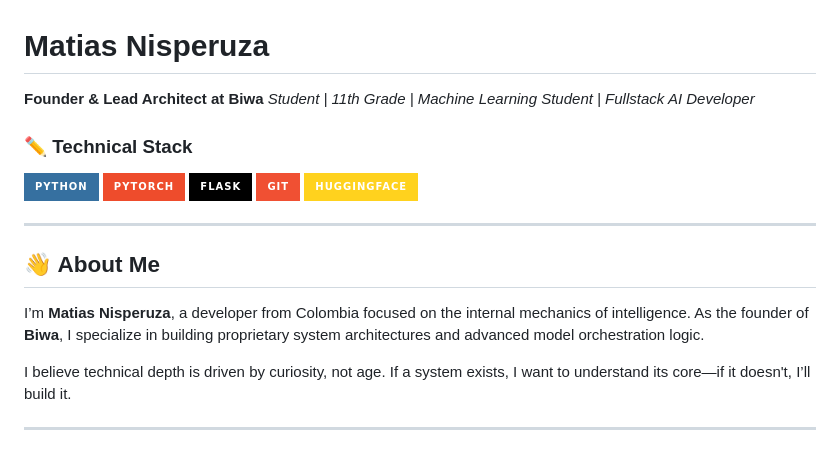
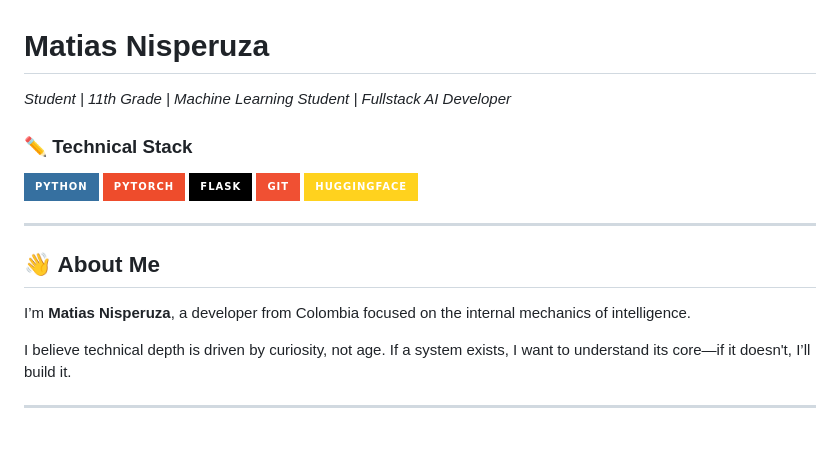
Before and after one commit to mnisperuza/mnisperuza, a Markdown page: README.md, the part around the change. Drawn GitHub-style; badges without logos.

Commit message:
minor adjustments

```diff
--- a/README.md
+++ b/README.md
@@ -1,5 +1,5 @@
 # Matias Nisperuza
-**Founder & Lead Architect at Biwa** *Student | 11th Grade | Machine Learning Student | Fullstack AI Developer*
+ *Student | 11th Grade | Machine Learning Student | Fullstack AI Developer*
 
 ### ✏️ Technical Stack
 
@@ -13,7 +13,7 @@
 ---
 
 ## 👋 About Me
-I’m **Matias Nisperuza**, a developer from Colombia focused on the internal mechanics of intelligence. As the founder of **Biwa**, I specialize in building proprietary system architectures and advanced model orchestration logic.
+I’m **Matias Nisperuza**, a developer from Colombia focused on the internal mechanics of intelligence.
 
 I believe technical depth is driven by curiosity, not age. If a system exists, I want to understand its core—if it doesn't, I’ll build it.
 
```
